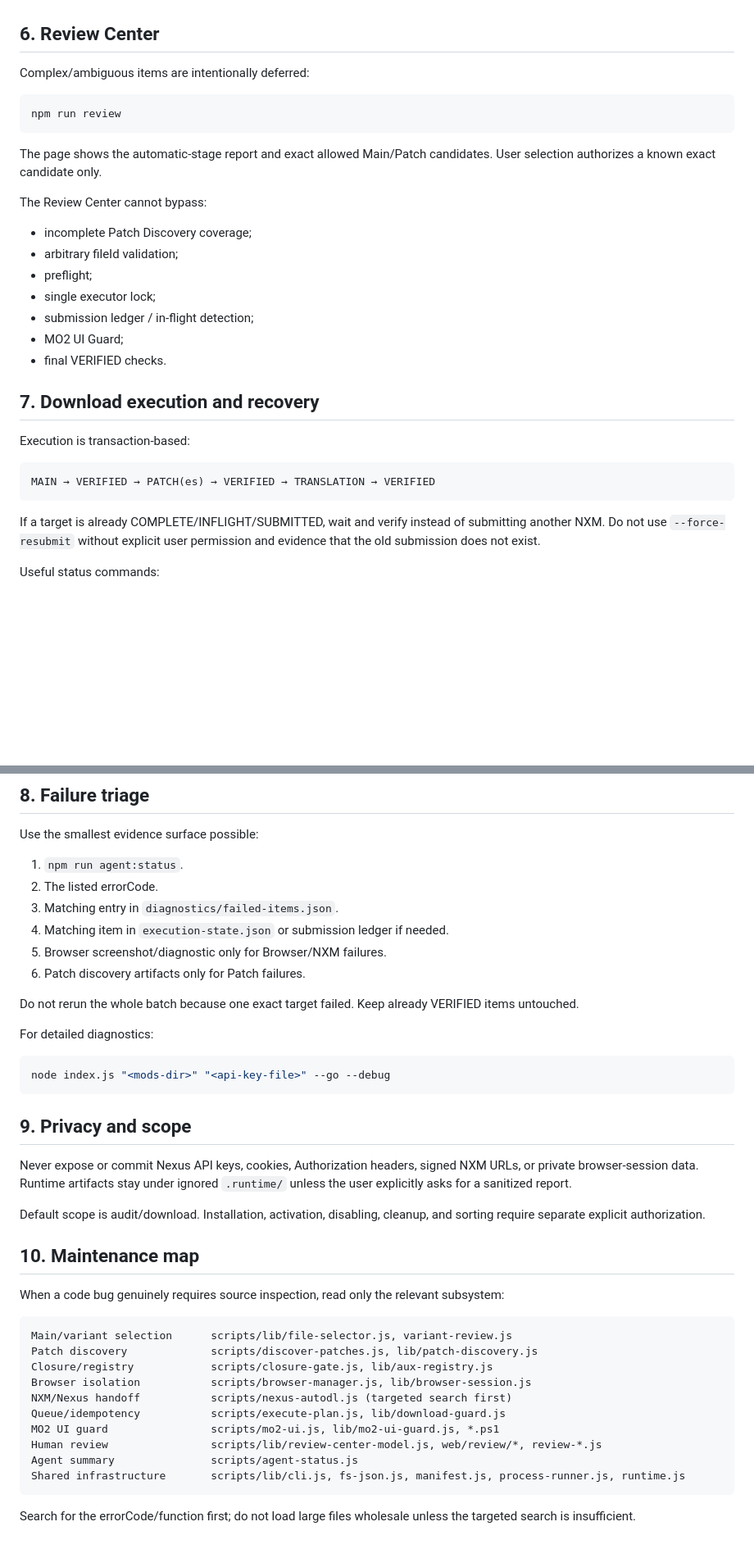
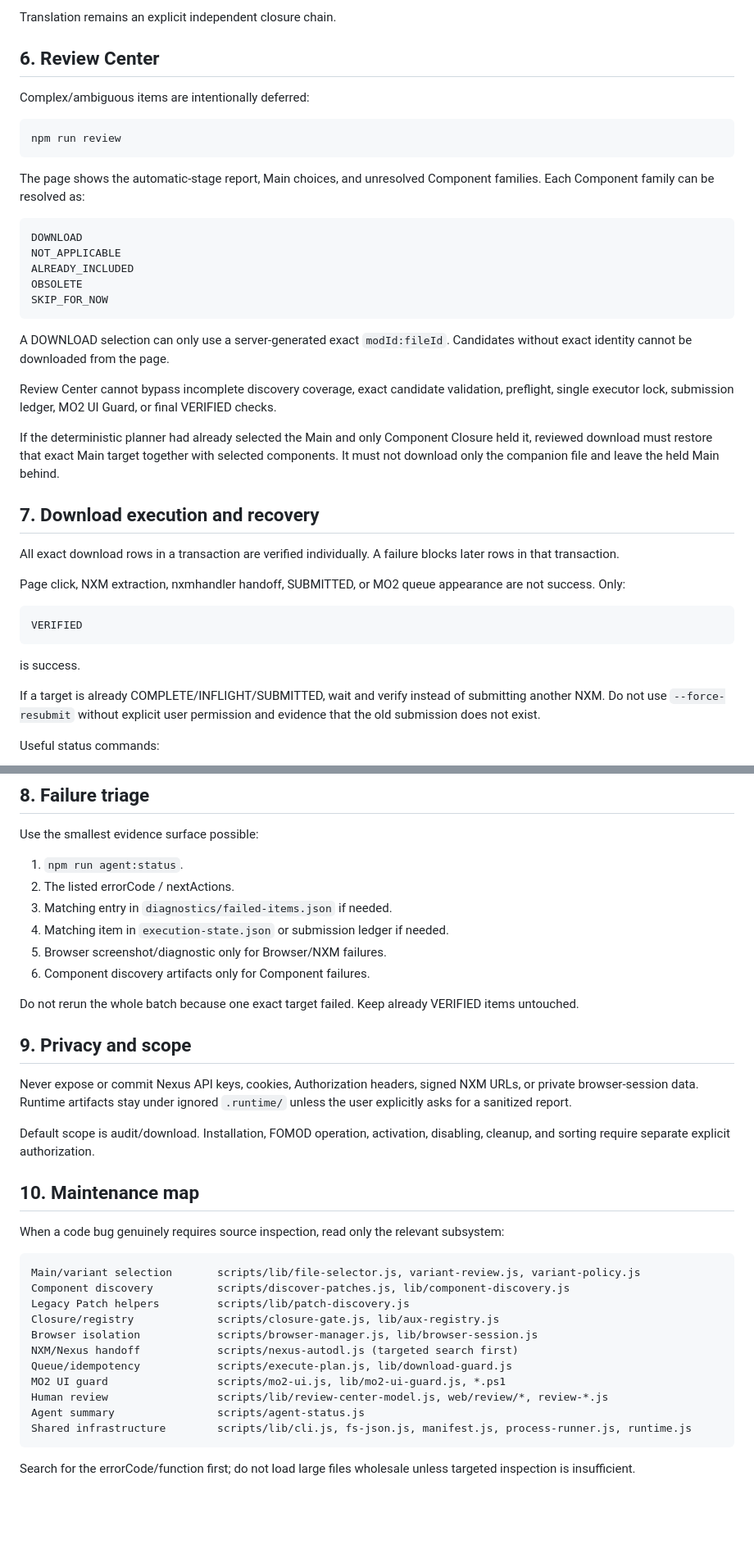
Before and after one commit to Hyper357/TES5-mo2-auto-download-update, a Markdown page: SKILL.md, 2 parts joined by grey strips. Shown at 82% size. GitHub-like rendering; blank space fills up the shorter version.

````diff
--- a/SKILL.md
+++ b/SKILL.md
@@ -101,3 +142,4 @@ Translation is an independent closure chain. A translation page may use a Main F
+Translation remains an explicit independent closure chain.
 
 ## 6. Review Center
 
@@ -107,25 +149,33 @@ Complex/ambiguous items are intentionally deferred:
 npm run review
 ```
 
-The page shows the automatic-stage report and exact allowed Main/Patch candidates. User selection authorizes a known exact candidate only.
+The page shows the automatic-stage report, Main choices, and unresolved Component families. Each Component family can be resolved as:
 
-The Review Center cannot bypass:
+```text
+DOWNLOAD
+NOT_APPLICABLE
+ALREADY_INCLUDED
+OBSOLETE
+SKIP_FOR_NOW
+```
 
-- incomplete Patch Discovery coverage;
-- arbitrary fileId validation;
-- preflight;
-- single executor lock;
-- submission ledger / in-flight detection;
-- MO2 UI Guard;
-- final VERIFIED checks.
+A DOWNLOAD selection can only use a server-generated exact `modId:fileId`. Candidates without exact identity cannot be downloaded from the page.
+
+Review Center cannot bypass incomplete discovery coverage, exact candidate validation, preflight, single executor lock, submission ledger, MO2 UI Guard, or final VERIFIED checks.
+
+If the deterministic planner had already selected the Main and only Component Closure held it, reviewed download must restore that exact Main target together with selected components. It must not download only the companion file and leave the held Main behind.
 
 ## 7. Download execution and recovery
 
-Execution is transaction-based:
+All exact download rows in a transaction are verified individually. A failure blocks later rows in that transaction.
+
+Page click, NXM extraction, nxmhandler handoff, SUBMITTED, or MO2 queue appearance are not success. Only:
 
 ```text
-MAIN → VERIFIED → PATCH(es) → VERIFIED → TRANSLATION → VERIFIED
+VERIFIED
 ```
+
+is success.
 
 If a target is already COMPLETE/INFLIGHT/SUBMITTED, wait and verify instead of submitting another NXM. Do not use `--force-resubmit` without explicit user permission and evidence that the old submission does not exist.
 
@@ -144,41 +194,36 @@ MO2 duplicate dialogs are handled conservatively: safe OK/No only when identity
 Use the smallest evidence surface possible:
 
 1. `npm run agent:status`.
-2. The listed errorCode.
-3. Matching entry in `diagnostics/failed-items.json`.
+2. The listed errorCode / nextActions.
+3. Matching entry in `diagnostics/failed-items.json` if needed.
 4. Matching item in `execution-state.json` or submission ledger if needed.
 5. Browser screenshot/diagnostic only for Browser/NXM failures.
-6. Patch discovery artifacts only for Patch failures.
+6. Component discovery artifacts only for Component failures.
 
 Do not rerun the whole batch because one exact target failed. Keep already VERIFIED items untouched.
-
-For detailed diagnostics:
-
-```powershell
-node index.js "<mods-dir>" "<api-key-file>" --go --debug
-```
 
 ## 9. Privacy and scope
 
 Never expose or commit Nexus API keys, cookies, Authorization headers, signed NXM URLs, or private browser-session data. Runtime artifacts stay under ignored `.runtime/` unless the user explicitly asks for a sanitized report.
 
-Default scope is audit/download. Installation, activation, disabling, cleanup, and sorting require separate explicit authorization.
+Default scope is audit/download. Installation, FOMOD operation, activation, disabling, cleanup, and sorting require separate explicit authorization.
 
 ## 10. Maintenance map
 
 When a code bug genuinely requires source inspection, read only the relevant subsystem:
 
 ```text
-Main/variant selection      scripts/lib/file-selector.js, variant-review.js
-Patch discovery             scripts/discover-patches.js, lib/patch-discovery.js
-Closure/registry            scripts/closure-gate.js, lib/aux-registry.js
-Browser isolation           scripts/browser-manager.js, lib/browser-session.js
-NXM/Nexus handoff           scripts/nexus-autodl.js (targeted search first)
-Queue/idempotency           scripts/execute-plan.js, lib/download-guard.js
-MO2 UI guard                scripts/mo2-ui.js, lib/mo2-ui-guard.js, *.ps1
-Human review                scripts/lib/review-center-model.js, web/review/*, review-*.js
-Agent summary               scripts/agent-status.js
-Shared infrastructure       scripts/lib/cli.js, fs-json.js, manifest.js, process-runner.js, runtime.js
+Main/variant selection       scripts/lib/file-selector.js, variant-review.js, variant-policy.js
+Component discovery          scripts/discover-patches.js, lib/component-discovery.js
+Legacy Patch helpers         scripts/lib/patch-discovery.js
+Closure/registry             scripts/closure-gate.js, lib/aux-registry.js
+Browser isolation            scripts/browser-manager.js, lib/browser-session.js
+NXM/Nexus handoff            scripts/nexus-autodl.js (targeted search first)
+Queue/idempotency            scripts/execute-plan.js, lib/download-guard.js
+MO2 UI guard                 scripts/mo2-ui.js, lib/mo2-ui-guard.js, *.ps1
+Human review                 scripts/lib/review-center-model.js, web/review/*, review-*.js
+Agent summary                scripts/agent-status.js
+Shared infrastructure        scripts/lib/cli.js, fs-json.js, manifest.js, process-runner.js, runtime.js
 ```
 
-Search for the errorCode/function first; do not load large files wholesale unless the targeted search is insufficient.
+Search for the errorCode/function first; do not load large files wholesale unless targeted inspection is insufficient.
````
Also changed, not shown: other parts of SKILL.md (+63 -22 lines).
